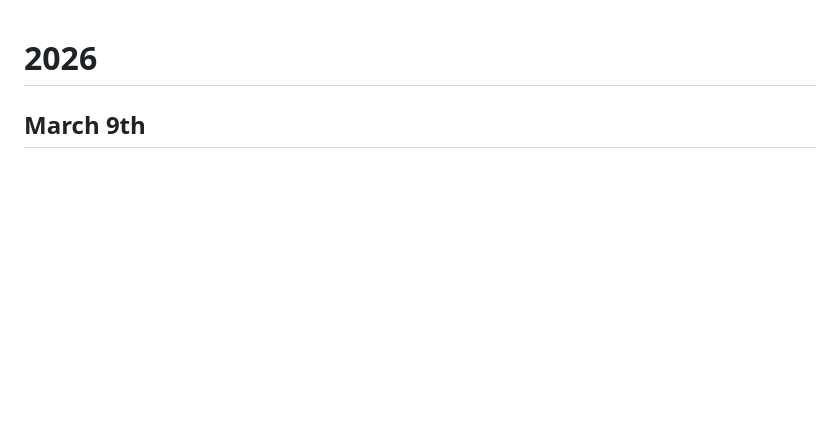
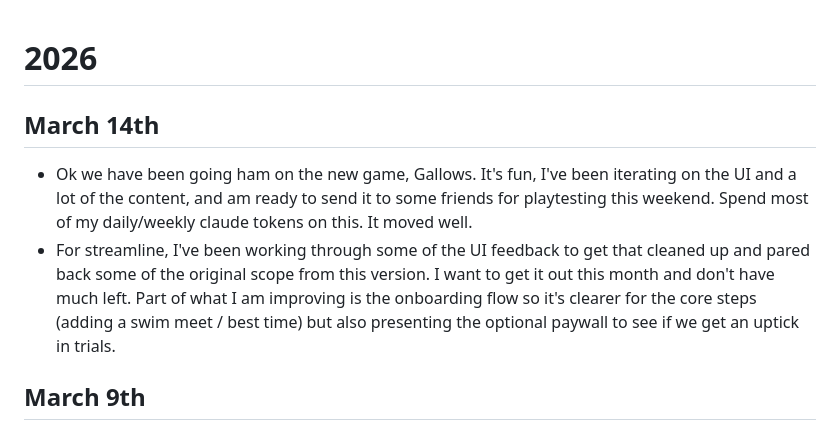
Before and after one commit to staticsteven/work-log, a Markdown page: log.md, the part around the change. Drawn GitHub-style; blank space fills up the shorter version.

Commit message:
log update

```diff
--- a/log.md
+++ b/log.md
@@ -1,4 +1,8 @@
 # 2026
+## March 14th
+- Ok we have been going ham on the new game, Gallows. It's fun, I've been iterating on the UI and a lot of the content, and am ready to send it to some friends for playtesting this weekend. Spend most of my daily/weekly claude tokens on this. It moved well.
+- For streamline, I've been working through some of the UI feedback to get that cleaned up and pared back some of the original scope from this version. I want to get it out this month and don't have much left. Part of what I am improving is the onboarding flow so it's clearer for the core steps (adding a swim meet / best time) but also presenting the optional paywall to see if we get an uptick in trials.
+
 ## March 9th
 - Been away for a little. Had a baby. I'm off for another week so trying to get through any projects I can while I have small amounts of time and energy (she is still sleeping lots).
 - Been ripping through some of the Streamline updates. Getting some help from Dylan on the UI which will be very valuable since it's kind of falling apart (and it's way too early in its life for that)
```
